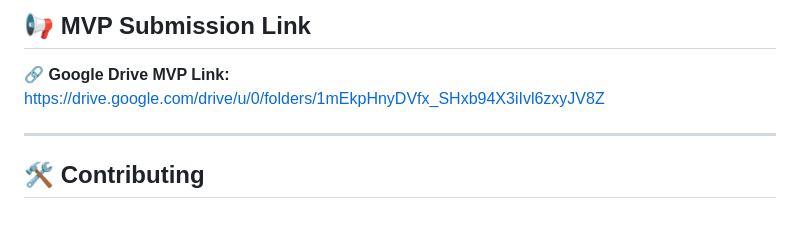
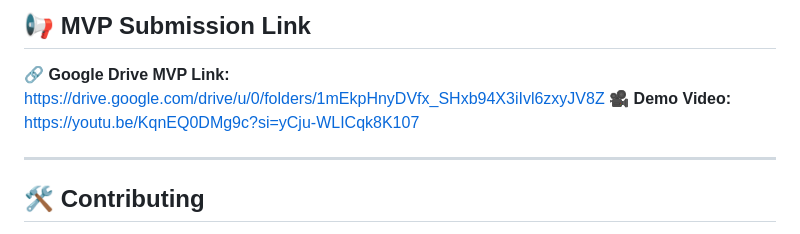
Before and after one commit to error-raga-008/GDG_STONKS, a Markdown page: README.md, the part around the change. Drawn GitHub-style.

```diff
--- a/README.md
+++ b/README.md
@@ -185,6 +185,7 @@ Tech_Traders/
 ## 📢 MVP Submission Link
 
 🔗 **Google Drive MVP Link:** https://drive.google.com/drive/u/0/folders/1mEkpHnyDVfx_SHxb94X3iIvl6zxyJV8Z
+🎥 **Demo Video:** https://youtu.be/KqnEQ0DMg9c?si=yCju-WLICqk8K107
 
 ---
 
```
